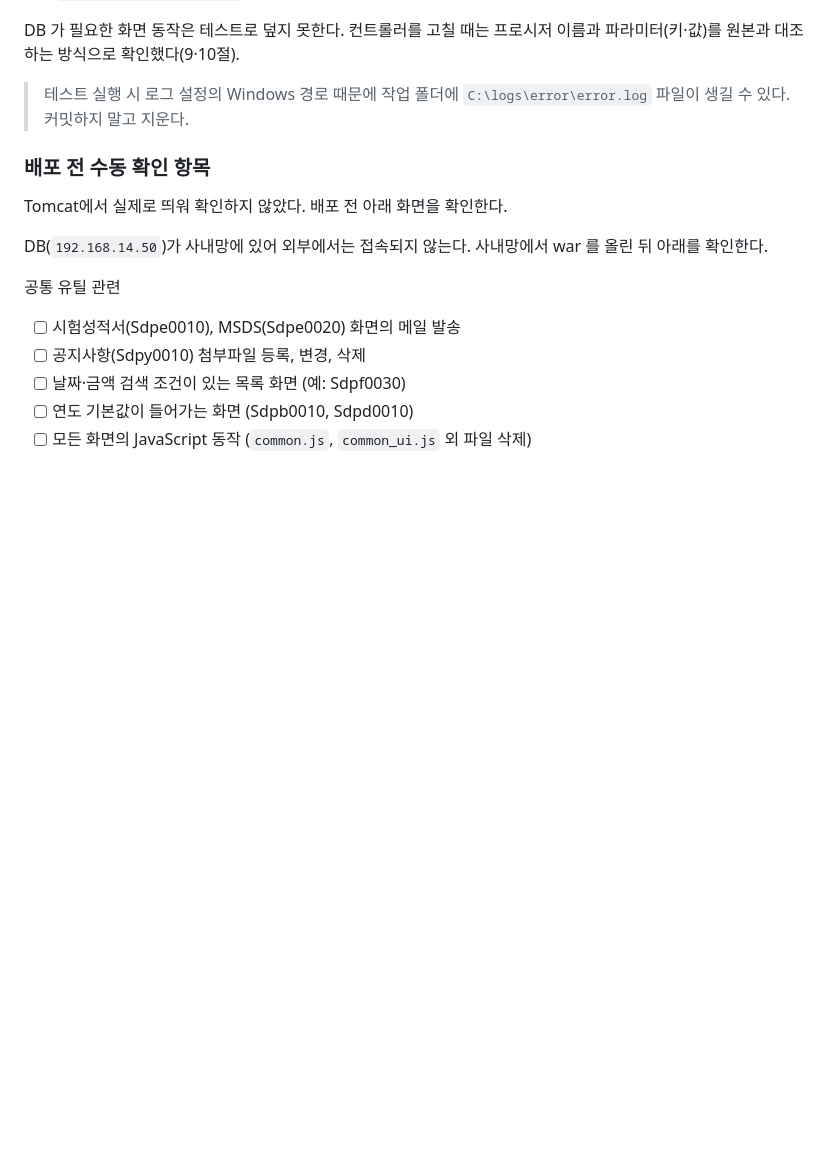
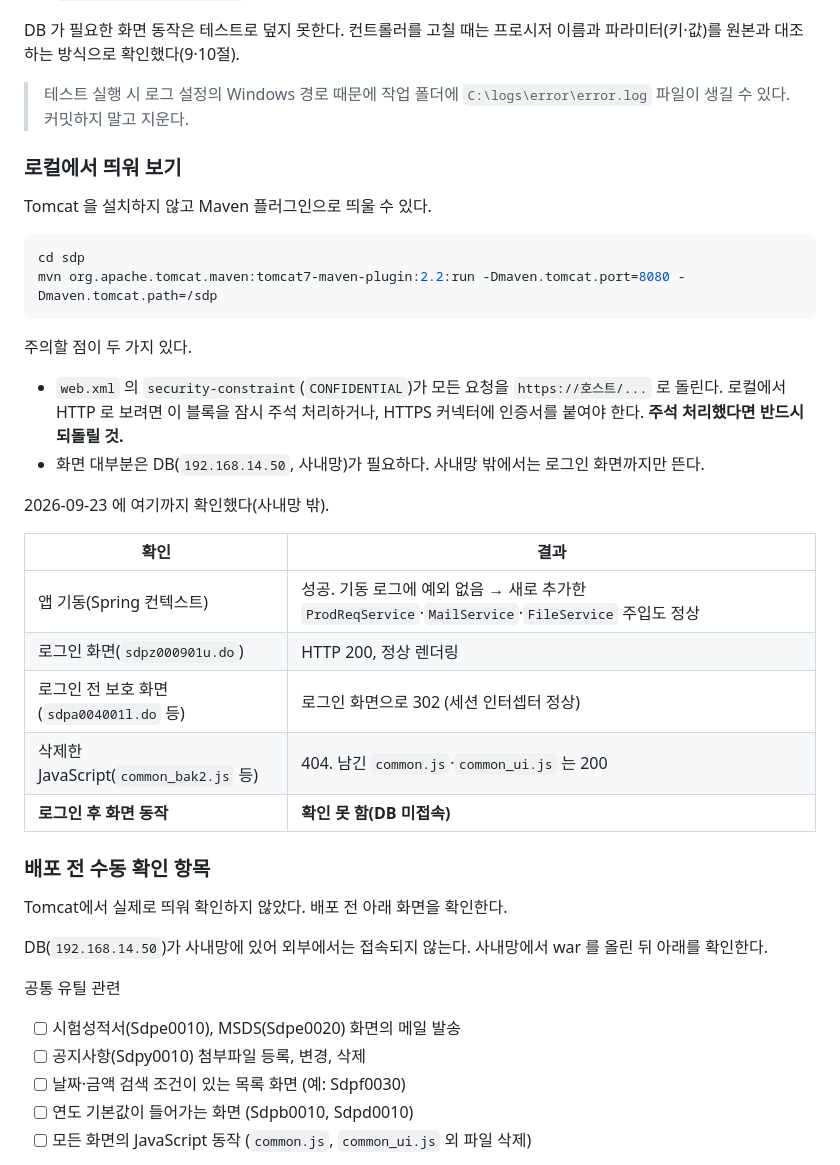
Before and after one commit to cedyah/sdp_hj, a Markdown page: sdp/docs/refactoring.md, the part around the change. GitHub-like rendering; blank space fills up the shorter version.

Commit message:
문서: 로컬 실행 방법과 사내망 밖에서 확인한 범위 추가
Tomcat 플러그인으로 기동해 로그인 화면까지 확인했다.
로그인 후 화면은 DB(사내망)가 필요해 확인하지 못했다.

Co-Authored-By: Claude Opus 5 <noreply@anthropic.com>

````diff
--- a/sdp/docs/refactoring.md
+++ b/sdp/docs/refactoring.md
@@ -134,6 +134,32 @@ DB 가 필요한 화면 동작은 테스트로 덮지 못한다. 컨트롤러를
 
 > 테스트 실행 시 로그 설정의 Windows 경로 때문에 작업 폴더에 `C:\logs\error\error.log` 파일이 생길 수 있다. 커밋하지 말고 지운다.
 
+### 로컬에서 띄워 보기
+
+Tomcat 을 설치하지 않고 Maven 플러그인으로 띄울 수 있다.
+
+```bash
+cd sdp
+mvn org.apache.tomcat.maven:tomcat7-maven-plugin:2.2:run -Dmaven.tomcat.port=8080 -Dmaven.tomcat.path=/sdp
+```
+
+주의할 점이 두 가지 있다.
+
+- `web.xml` 의 `security-constraint`(`CONFIDENTIAL`)가 모든 요청을 `https://호스트/...` 로 돌린다.
+  로컬에서 HTTP 로 보려면 이 블록을 잠시 주석 처리하거나, HTTPS 커넥터에 인증서를 붙여야 한다.
+  **주석 처리했다면 반드시 되돌릴 것.**
+- 화면 대부분은 DB(`192.168.14.50`, 사내망)가 필요하다. 사내망 밖에서는 로그인 화면까지만 뜬다.
+
+2026-09-23 에 여기까지 확인했다(사내망 밖).
+
+| 확인 | 결과 |
+|---|---|
+| 앱 기동(Spring 컨텍스트) | 성공. 기동 로그에 예외 없음 → 새로 추가한 `ProdReqService`·`MailService`·`FileService` 주입도 정상 |
+| 로그인 화면(`sdpz000901u.do`) | HTTP 200, 정상 렌더링 |
+| 로그인 전 보호 화면(`sdpa004001l.do` 등) | 로그인 화면으로 302 (세션 인터셉터 정상) |
+| 삭제한 JavaScript(`common_bak2.js` 등) | 404. 남긴 `common.js`·`common_ui.js` 는 200 |
+| **로그인 후 화면 동작** | **확인 못 함(DB 미접속)** |
+
 ### 배포 전 수동 확인 항목
 
 Tomcat에서 실제로 띄워 확인하지 않았다. 배포 전 아래 화면을 확인한다.
````
